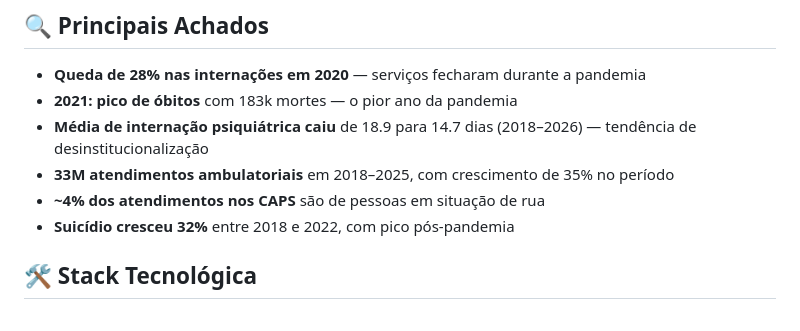
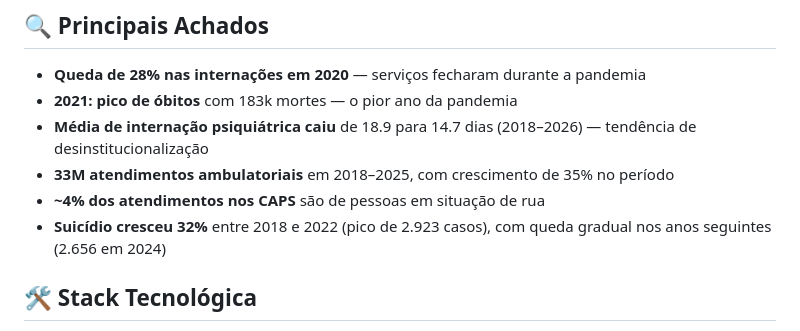
Before and after one commit to kvgs/sus-data-pipeline, a Markdown page: README.md, the part around the change. Rendered like a GitHub page.

Commit message:
Revise suicide statistics in README
Updated statistics on suicide rates from 2018 to 2022 with additional context.

```diff
--- a/README.md
+++ b/README.md
@@ -54,7 +54,7 @@ DATASUS (SIH + CNES + SIM + RAAS)
 - **Média de internação psiquiátrica caiu** de 18.9 para 14.7 dias (2018–2026) — tendência de desinstitucionalização
 - **33M atendimentos ambulatoriais** em 2018–2025, com crescimento de 35% no período
 - **~4% dos atendimentos nos CAPS** são de pessoas em situação de rua
-- **Suicídio cresceu 32%** entre 2018 e 2022, com pico pós-pandemia
+- **Suicídio cresceu 32%** entre 2018 e 2022 (pico de 2.923 casos), com queda gradual nos anos seguintes (2.656 em 2024)
 
 ## 🛠️ Stack Tecnológica
 
```
